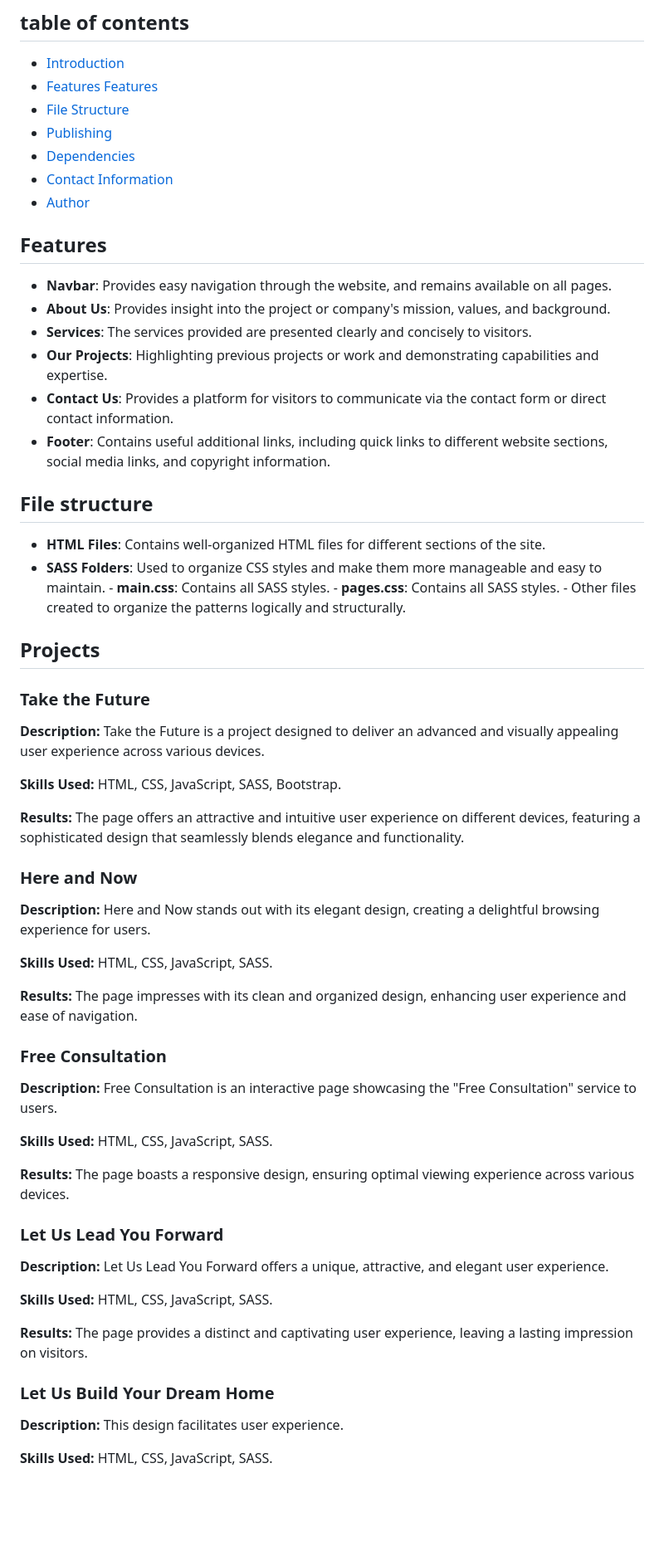
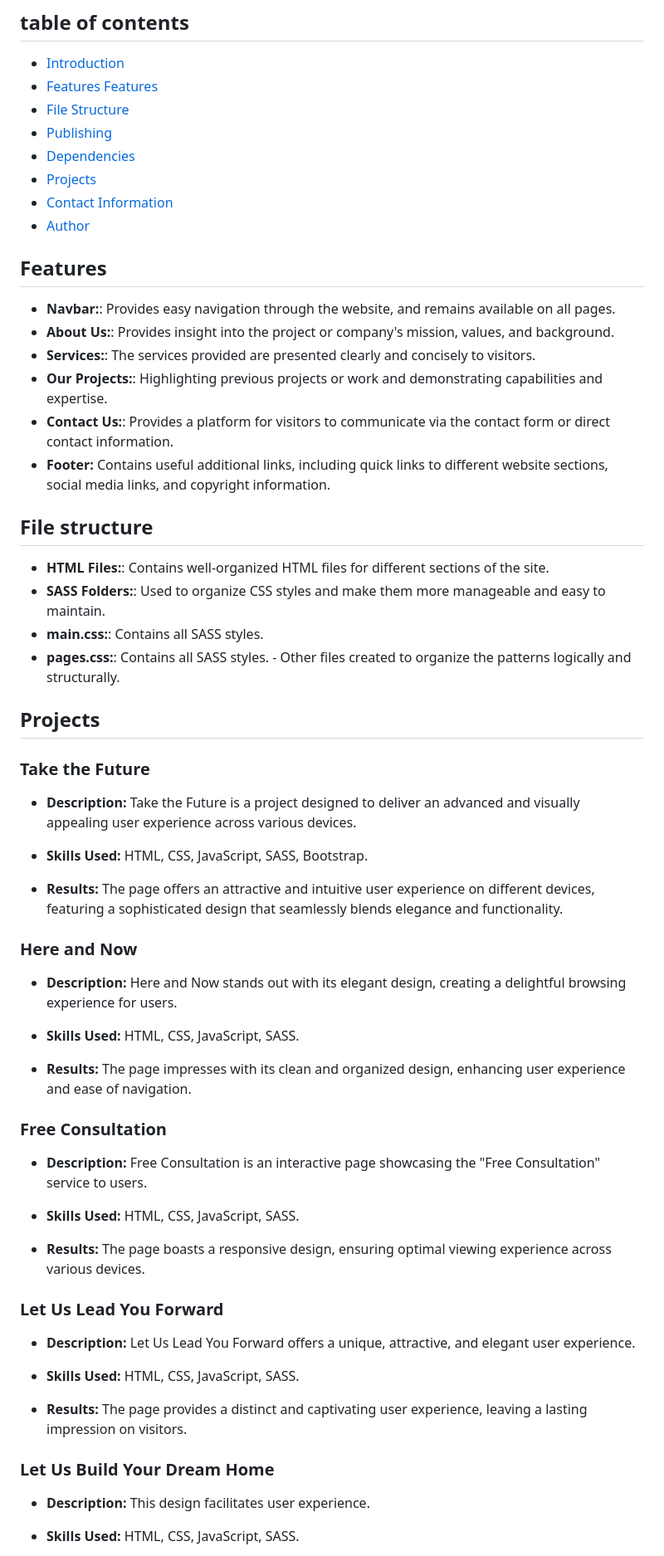
Before and after one commit to Anismhamid/anis-mhamid-project, a Markdown page: README.md, the part around the change printed below. Shown: that part at 83% size. Drawn GitHub-style; blank space fills up the shorter version.

Commit message:
readme  updated

```diff
--- a/README.md
+++ b/README.md
@@ -9,65 +9,68 @@ This project is a website developed by Anis Mahamid to showcase his work in web
 - [File Structure](#file-structure)
 - [Publishing](#Publishing)
 - [Dependencies](#Dependencies)
+- [Projects](#Projects)
 - [Contact Information](#Contact-Information)
 - [Author](#Author)
 
 ## Features
 
-- **Navbar**: Provides easy navigation through the website, and remains available on all pages.
-- **About Us**: Provides insight into the project or company's mission, values, and background.
-- **Services**: The services provided are presented clearly and concisely to visitors.
-- **Our Projects**: Highlighting previous projects or work and demonstrating capabilities and expertise.
-- **Contact Us**: Provides a platform for visitors to communicate via the contact form or direct contact information.
-- **Footer**: Contains useful additional links, including quick links to different website sections, social media links, and copyright information.
+- **Navbar:**: Provides easy navigation through the website, and remains available on all pages.
+- **About Us:**: Provides insight into the project or company's mission, values, and background.
+- **Services:**: The services provided are presented clearly and concisely to visitors.
+- **Our Projects:**: Highlighting previous projects or work and demonstrating capabilities and expertise.
+- **Contact Us:**: Provides a platform for visitors to communicate via the contact form or direct contact information.
+- **Footer:** Contains useful additional links, including quick links to different website sections, social media links, and copyright information.
 
 ## File structure
 
-- **HTML Files**: Contains well-organized HTML files for different sections of the site.
-- **SASS Folders**: Used to organize CSS styles and make them more manageable and easy to maintain. - **main.css**: Contains all SASS styles. - **pages.css**: Contains all SASS styles. - Other files created to organize the patterns logically and structurally.
+- **HTML Files:**: Contains well-organized HTML files for different sections of the site.
+- **SASS Folders:**: Used to organize CSS styles and make them more manageable and easy to maintain.
+- **main.css:**: Contains all SASS styles.
+- **pages.css:**: Contains all SASS styles. - Other files created to organize the patterns logically and structurally.
 
 ## Projects
 
 
 ### Take the Future
 
-**Description:** Take the Future is a project designed to deliver an advanced and visually appealing user experience across various devices.
+- **Description:** Take the Future is a project designed to deliver an advanced and visually appealing user experience across various devices.
 
-**Skills Used:** HTML, CSS, JavaScript, SASS, Bootstrap.
+- **Skills Used:** HTML, CSS, JavaScript, SASS, Bootstrap.
 
-**Results:** The page offers an attractive and intuitive user experience on different devices, featuring a sophisticated design that seamlessly blends elegance and functionality.
+- **Results:** The page offers an attractive and intuitive user experience on different devices, featuring a sophisticated design that seamlessly blends elegance and functionality.
 
 
 ### Here and Now
 
-**Description:** Here and Now stands out with its elegant design, creating a delightful browsing experience for users.
+- **Description:** Here and Now stands out with its elegant design, creating a delightful browsing experience for users.
 
-**Skills Used:** HTML, CSS, JavaScript, SASS.
+- **Skills Used:** HTML, CSS, JavaScript, SASS.
 
-**Results:** The page impresses with its clean and organized design, enhancing user experience and ease of navigation.
+- **Results:** The page impresses with its clean and organized design, enhancing user experience and ease of navigation.
 
 
 ### Free Consultation
 
-**Description:** Free Consultation is an interactive page showcasing the "Free Consultation" service to users.
+- **Description:** Free Consultation is an interactive page showcasing the "Free Consultation" service to users.
 
-**Skills Used:** HTML, CSS, JavaScript, SASS.
+- **Skills Used:** HTML, CSS, JavaScript, SASS.
 
-**Results:** The page boasts a responsive design, ensuring optimal viewing experience across various devices.
+- **Results:** The page boasts a responsive design, ensuring optimal viewing experience across various devices.
 
 
 ### Let Us Lead You Forward
 
-**Description:** Let Us Lead You Forward offers a unique, attractive, and elegant user experience.
+- **Description:** Let Us Lead You Forward offers a unique, attractive, and elegant user experience.
 
-**Skills Used:** HTML, CSS, JavaScript, SASS.
+- **Skills Used:** HTML, CSS, JavaScript, SASS.
 
-**Results:** The page provides a distinct and captivating user experience, leaving a lasting impression on visitors.
+- **Results:** The page provides a distinct and captivating user experience, leaving a lasting impression on visitors.
 
 
 ### Let Us Build Your Dream Home
 
-**Description:**  This design facilitates user experience.
+- **Description:**  This design facilitates user experience.
 
-**Skills Used:** HTML, CSS, JavaScript, SASS.
+- **Skills Used:** HTML, CSS, JavaScript, SASS.
 
```
Also changed, not shown: other parts of README.md (+23 -17 lines).
